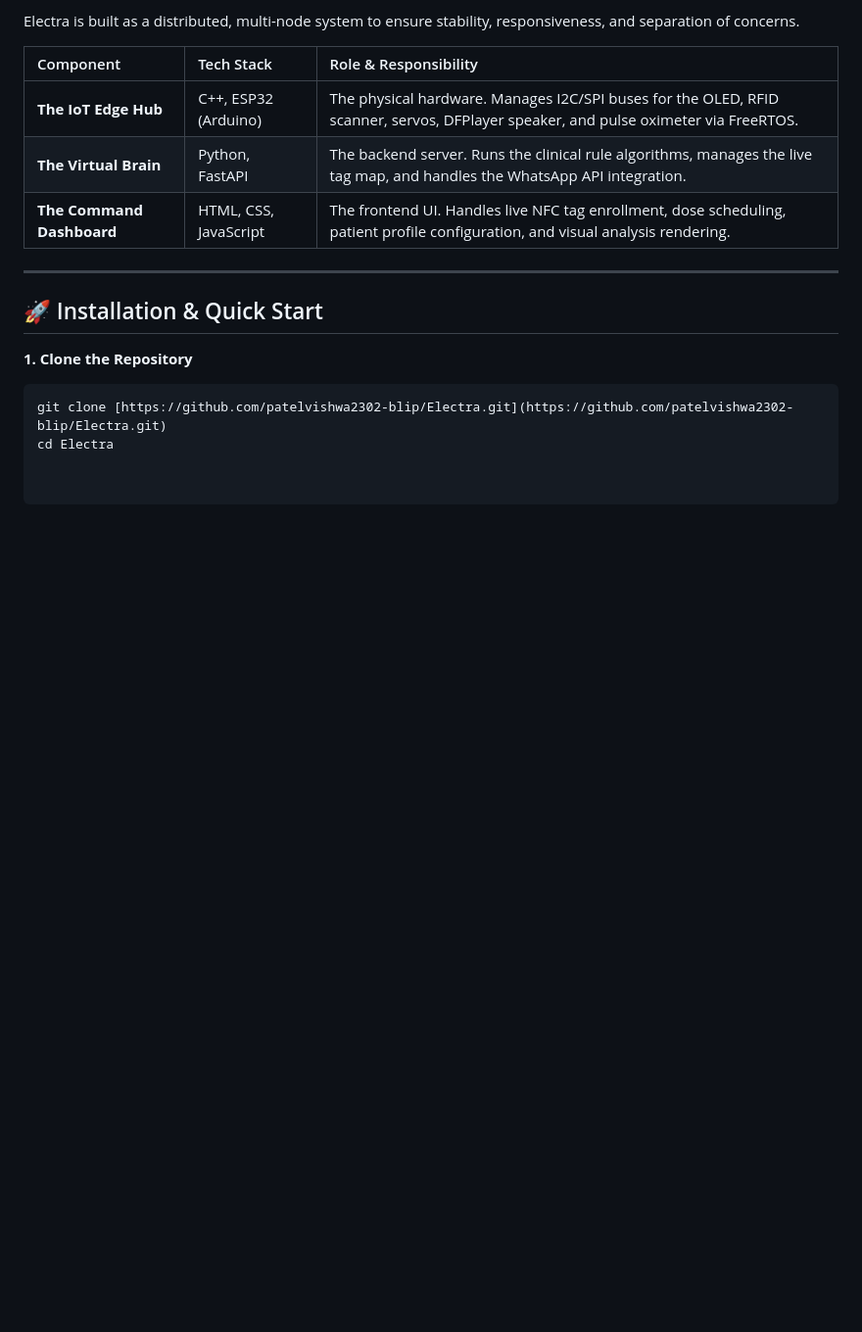
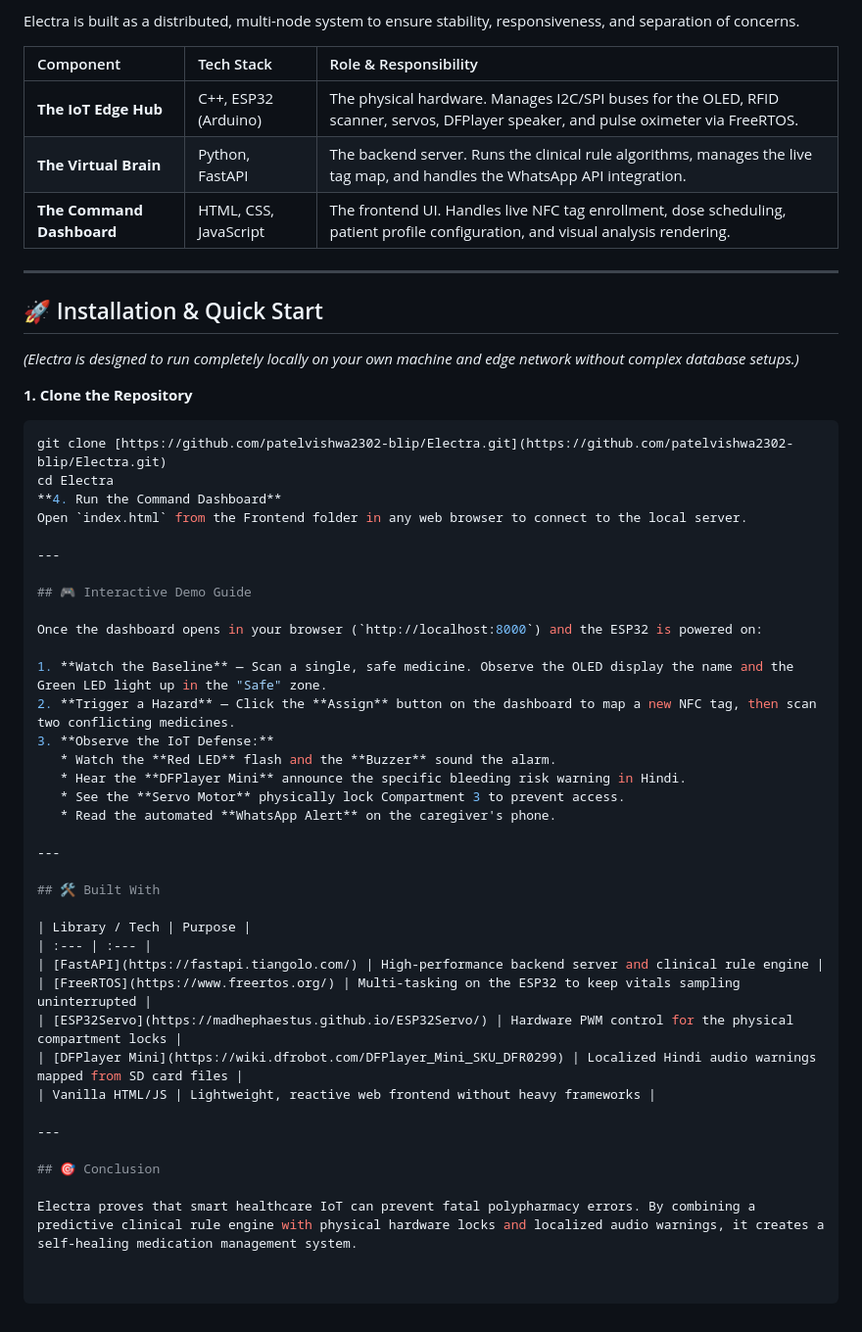
Before and after one commit to patelvishwa2302-blip/ELECTRA, a Markdown page: README.md, the part around the change. Shown at 98% size. GitHub-like rendering; blank space fills up the shorter version.

````diff
--- a/README.md
+++ b/README.md
@@ -42,7 +42,43 @@ Electra is built as a distributed, multi-node system to ensure stability, respon
 
 ## 🚀 Installation & Quick Start
 
+*(Electra is designed to run completely locally on your own machine and edge network without complex database setups.)*
+
 **1. Clone the Repository**
 ```bash
 git clone [https://github.com/patelvishwa2302-blip/Electra.git](https://github.com/patelvishwa2302-blip/Electra.git)
 cd Electra
+**4. Run the Command Dashboard**
+Open `index.html` from the Frontend folder in any web browser to connect to the local server.
+
+---
+
+## 🎮 Interactive Demo Guide
+
+Once the dashboard opens in your browser (`http://localhost:8000`) and the ESP32 is powered on:
+
+1. **Watch the Baseline** — Scan a single, safe medicine. Observe the OLED display the name and the Green LED light up in the "Safe" zone.
+2. **Trigger a Hazard** — Click the **Assign** button on the dashboard to map a new NFC tag, then scan two conflicting medicines.
+3. **Observe the IoT Defense:**
+   * Watch the **Red LED** flash and the **Buzzer** sound the alarm.
+   * Hear the **DFPlayer Mini** announce the specific bleeding risk warning in Hindi.
+   * See the **Servo Motor** physically lock Compartment 3 to prevent access.
+   * Read the automated **WhatsApp Alert** on the caregiver's phone.
+
+---
+
+## 🛠️ Built With
+
+| Library / Tech | Purpose |
+| :--- | :--- |
+| [FastAPI](https://fastapi.tiangolo.com/) | High-performance backend server and clinical rule engine |
+| [FreeRTOS](https://www.freertos.org/) | Multi-tasking on the ESP32 to keep vitals sampling uninterrupted |
+| [ESP32Servo](https://madhephaestus.github.io/ESP32Servo/) | Hardware PWM control for the physical compartment locks |
+| [DFPlayer Mini](https://wiki.dfrobot.com/DFPlayer_Mini_SKU_DFR0299) | Localized Hindi audio warnings mapped from SD card files |
+| Vanilla HTML/JS | Lightweight, reactive web frontend without heavy frameworks |
+
+---
+
+## 🎯 Conclusion
+
+Electra proves that smart healthcare IoT can prevent fatal polypharmacy errors. By combining a predictive clinical rule engine with physical hardware locks and localized audio warnings, it creates a self-healing medication management system.
````
